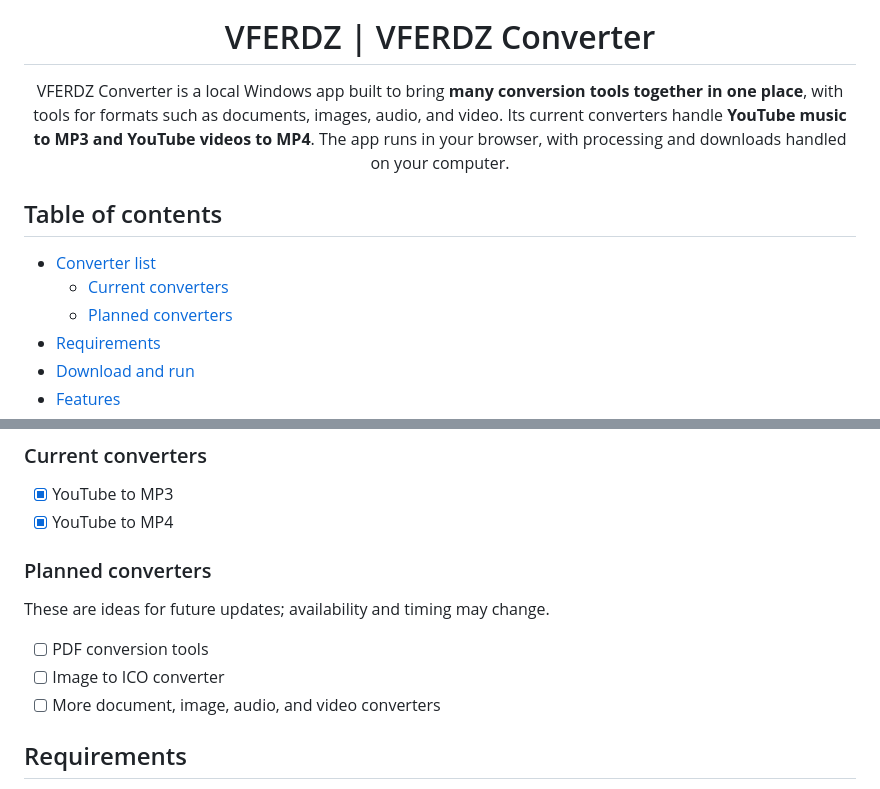
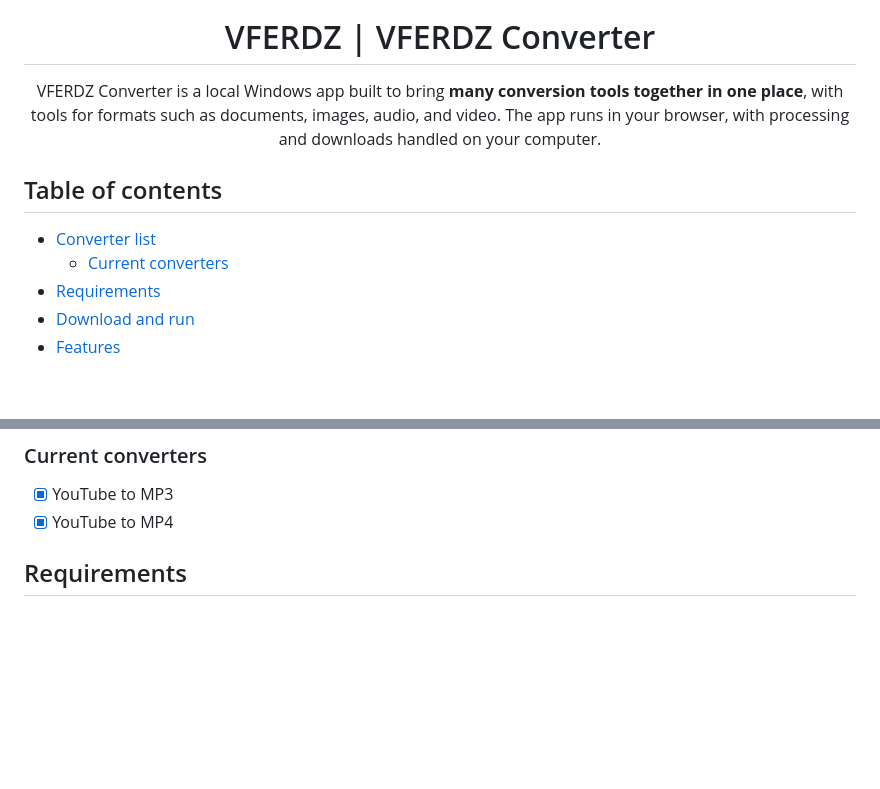
Before and after one commit to iamvferdz/vferdz-converter, a Markdown page: README.md, 2 parts joined by grey strips. GitHub-like rendering; blank space fills up the shorter version.

```diff
--- a/README.md
+++ b/README.md
@@ -5,14 +5,13 @@
 <h1 align="center">VFERDZ | VFERDZ Converter</h1>
 
 <p align="center">
-  VFERDZ Converter is a local Windows app built to bring <strong>many conversion tools together in one place</strong>, with tools for formats such as documents, images, audio, and video. Its current converters handle <strong>YouTube music to MP3 and YouTube videos to MP4</strong>. The app runs in your browser, with processing and downloads handled on your computer.
+  VFERDZ Converter is a local Windows app built to bring <strong>many conversion tools together in one place</strong>, with tools for formats such as documents, images, audio, and video. The app runs in your browser, with processing and downloads handled on your computer.
 </p>
 
 ## Table of contents
 
 - [Converter list](#converter-list)
   - [Current converters](#current-converters)
-  - [Planned converters](#planned-converters)
 - [Requirements](#requirements)
 - [Download and run](#download-and-run)
 - [Features](#features)
@@ -26,14 +25,6 @@
 
 - [x] YouTube to MP3
 - [x] YouTube to MP4
-
-### Planned converters
-
-These are ideas for future updates; availability and timing may change.
-
-- [ ] PDF conversion tools
-- [ ] Image to ICO converter
-- [ ] More document, image, audio, and video converters
 
 ## Requirements
 
```
